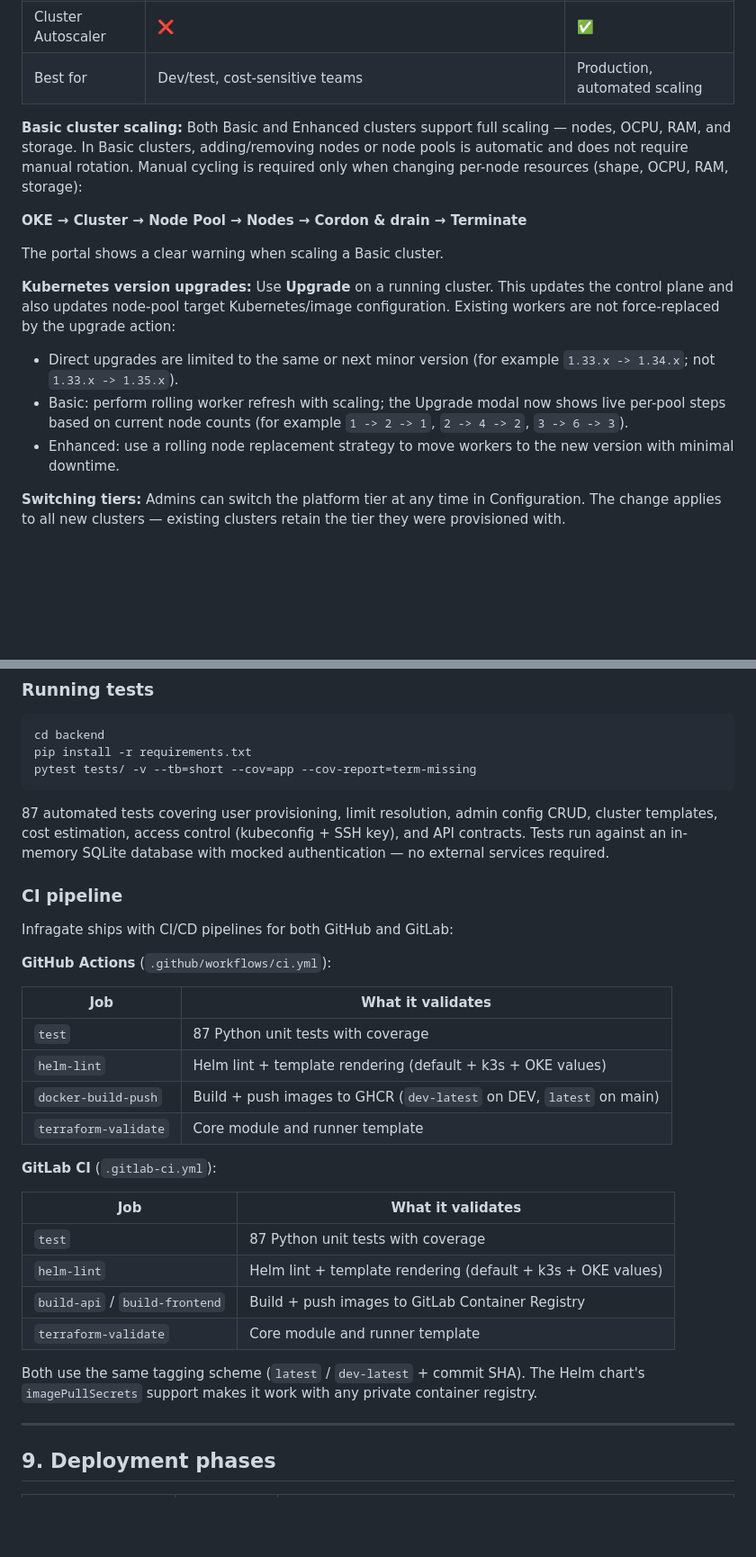
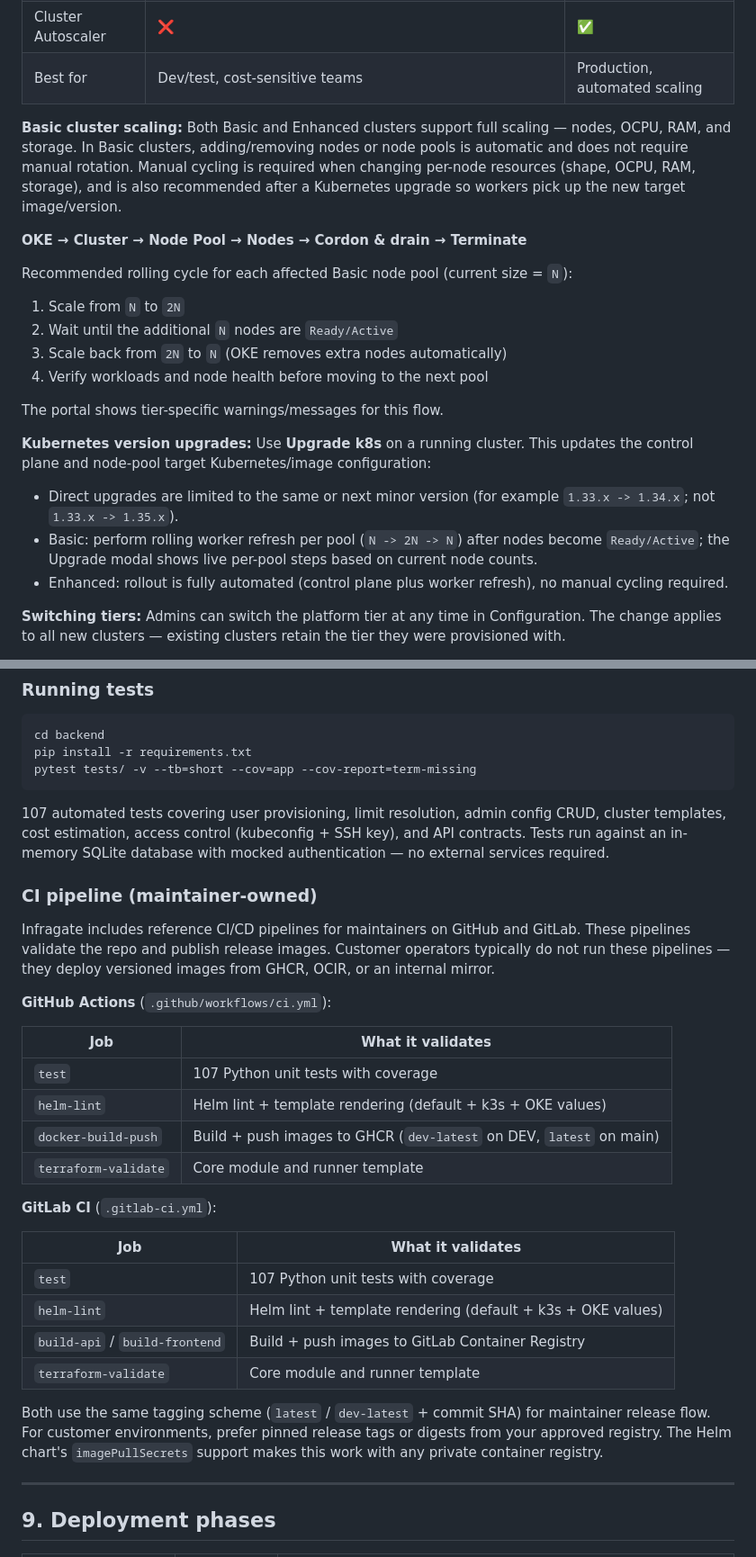
Before and after one commit to solvialab/infragate-landing, a Markdown page: docs/readme.md, 2 parts joined by grey strips. Shown at 90% size. GitHub-like rendering; blank space fills up the shorter version.

````diff
--- a/docs/readme.md
+++ b/docs/readme.md
@@ -230,16 +233,22 @@ The admin configures the cluster tier for the entire platform. Individual users
 | Cluster Autoscaler | ❌ | ✅ |
 | Best for | Dev/test, cost-sensitive teams | Production, automated scaling |
 
-**Basic cluster scaling:** Both Basic and Enhanced clusters support full scaling — nodes, OCPU, RAM, and storage. In Basic clusters, adding/removing nodes or node pools is automatic and does not require manual rotation. Manual cycling is required only when changing per-node resources (shape, OCPU, RAM, storage):
+**Basic cluster scaling:** Both Basic and Enhanced clusters support full scaling — nodes, OCPU, RAM, and storage. In Basic clusters, adding/removing nodes or node pools is automatic and does not require manual rotation. Manual cycling is required when changing per-node resources (shape, OCPU, RAM, storage), and is also recommended after a Kubernetes upgrade so workers pick up the new target image/version.
 
 **OKE → Cluster → Node Pool → Nodes → Cordon & drain → Terminate**
 
-The portal shows a clear warning when scaling a Basic cluster.
+Recommended rolling cycle for each affected Basic node pool (current size = `N`):
+1. Scale from `N` to `2N`
+2. Wait until the additional `N` nodes are `Ready/Active`
+3. Scale back from `2N` to `N` (OKE removes extra nodes automatically)
+4. Verify workloads and node health before moving to the next pool
 
-**Kubernetes version upgrades:** Use **Upgrade** on a running cluster. This updates the control plane and also updates node-pool target Kubernetes/image configuration. Existing workers are not force-replaced by the upgrade action:
+The portal shows tier-specific warnings/messages for this flow.
+
+**Kubernetes version upgrades:** Use **Upgrade k8s** on a running cluster. This updates the control plane and node-pool target Kubernetes/image configuration:
 - Direct upgrades are limited to the same or next minor version (for example `1.33.x -> 1.34.x`; not `1.33.x -> 1.35.x`).
-- Basic: perform rolling worker refresh with scaling; the Upgrade modal now shows live per-pool steps based on current node counts (for example `1 -> 2 -> 1`, `2 -> 4 -> 2`, `3 -> 6 -> 3`).
-- Enhanced: use a rolling node replacement strategy to move workers to the new version with minimal downtime.
+- Basic: perform rolling worker refresh per pool (`N -> 2N -> N`) after nodes become `Ready/Active`; the Upgrade modal shows live per-pool steps based on current node counts.
+- Enhanced: rollout is fully automated (control plane plus worker refresh), no manual cycling required.
 
 **Switching tiers:** Admins can switch the platform tier at any time in Configuration. The change applies to all new clusters — existing clusters retain the tier they were provisioned with.
 
@@ -342,17 +351,17 @@ pip install -r requirements.txt
 pytest tests/ -v --tb=short --cov=app --cov-report=term-missing
 ```
 
-87 automated tests covering user provisioning, limit resolution, admin config CRUD, cluster templates, cost estimation, access control (kubeconfig + SSH key), and API contracts. Tests run against an in-memory SQLite database with mocked authentication — no external services required.
+107 automated tests covering user provisioning, limit resolution, admin config CRUD, cluster templates, cost estimation, access control (kubeconfig + SSH key), and API contracts. Tests run against an in-memory SQLite database with mocked authentication — no external services required.
 
-### CI pipeline
+### CI pipeline (maintainer-owned)
 
-Infragate ships with CI/CD pipelines for both GitHub and GitLab:
+Infragate includes reference CI/CD pipelines for maintainers on GitHub and GitLab. These pipelines validate the repo and publish release images. Customer operators typically do not run these pipelines — they deploy versioned images from GHCR, OCIR, or an internal mirror.
 
 **GitHub Actions** (`.github/workflows/ci.yml`):
 
 | Job | What it validates |
 |---|---|
-| `test` | 87 Python unit tests with coverage |
+| `test` | 107 Python unit tests with coverage |
 | `helm-lint` | Helm lint + template rendering (default + k3s + OKE values) |
 | `docker-build-push` | Build + push images to GHCR (`dev-latest` on DEV, `latest` on main) |
 | `terraform-validate` | Core module and runner template |
@@ -361,12 +370,12 @@ Infragate ships with CI/CD pipelines for both GitHub and GitLab:
 
 | Job | What it validates |
 |---|---|
-| `test` | 87 Python unit tests with coverage |
+| `test` | 107 Python unit tests with coverage |
 | `helm-lint` | Helm lint + template rendering (default + k3s + OKE values) |
 | `build-api` / `build-frontend` | Build + push images to GitLab Container Registry |
 | `terraform-validate` | Core module and runner template |
 
-Both use the same tagging scheme (`latest` / `dev-latest` + commit SHA). The Helm chart's `imagePullSecrets` support makes it work with any private container registry.
+Both use the same tagging scheme (`latest` / `dev-latest` + commit SHA) for maintainer release flow. For customer environments, prefer pinned release tags or digests from your approved registry. The Helm chart's `imagePullSecrets` support makes this work with any private container registry.
 
 ---
 
````
Also changed, not shown: other parts of docs/readme.md (+4 -1 lines).
